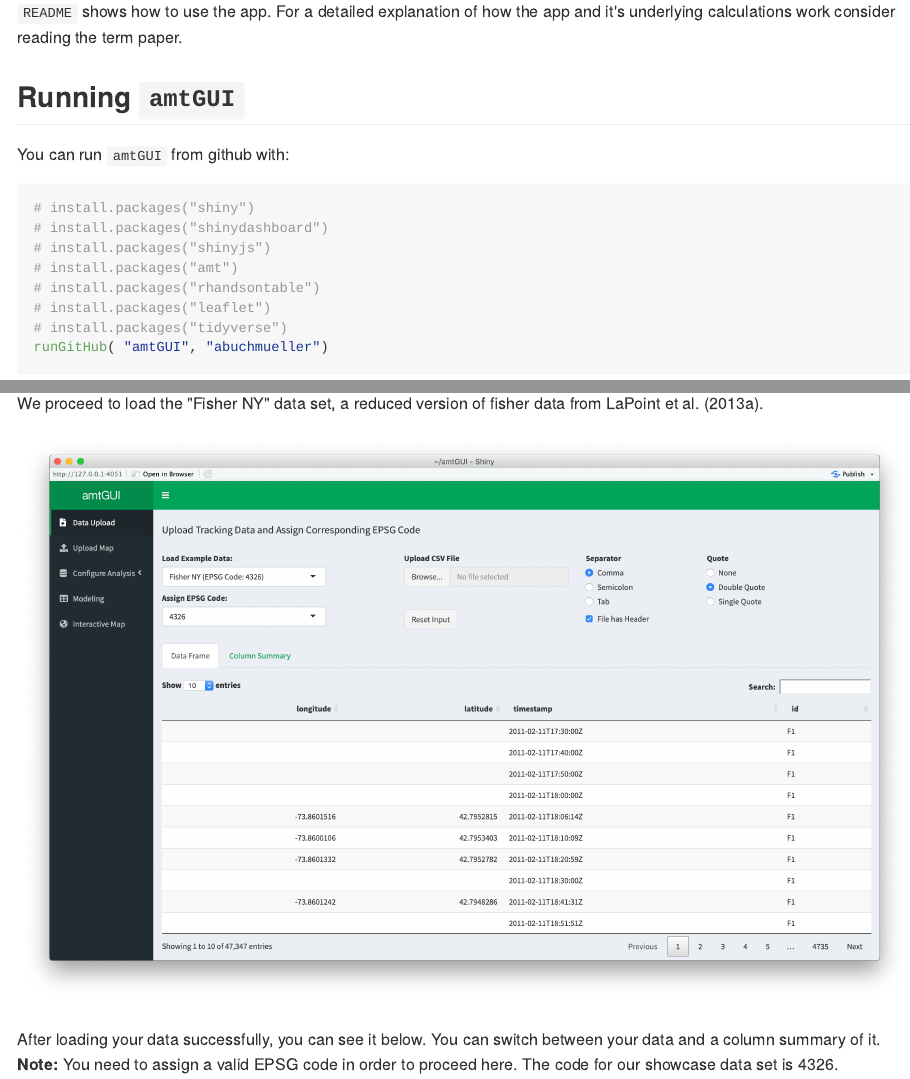
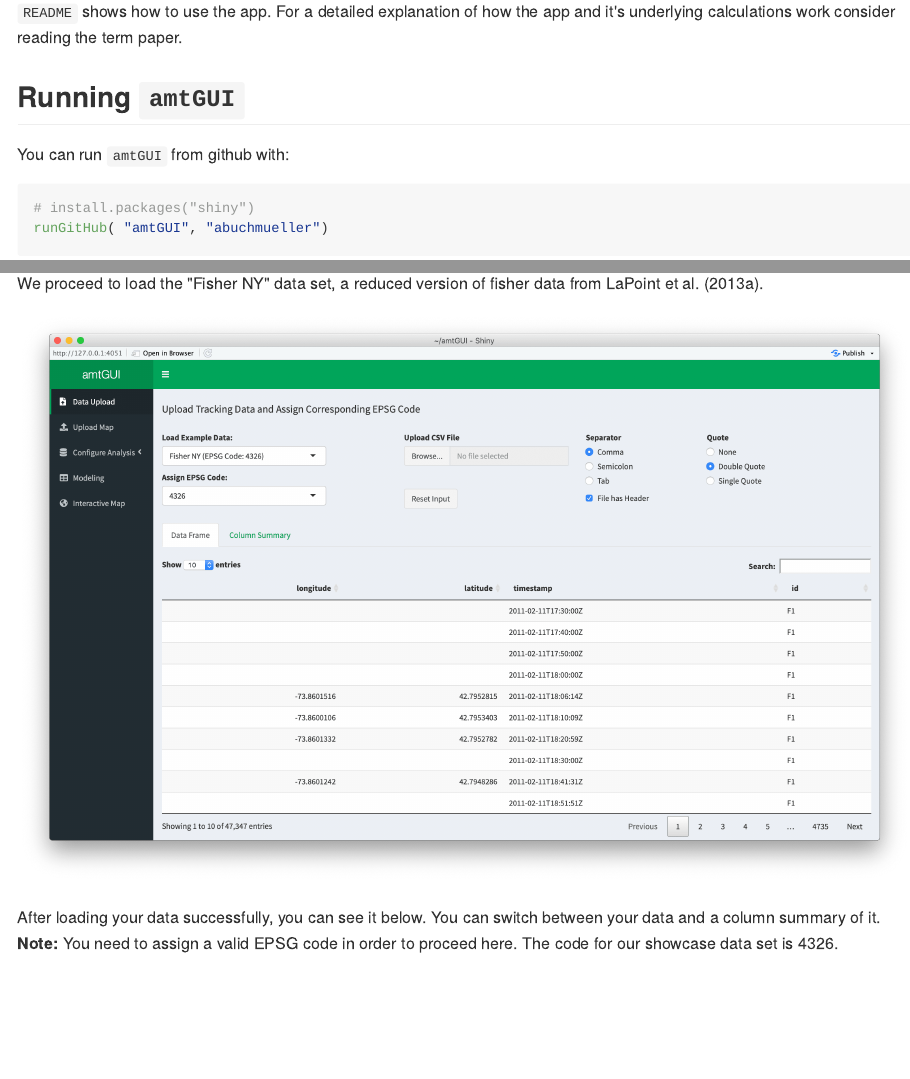
Before and after one commit to abuchmueller/amtGUI, an R Markdown document (README.Rmd): the page in a window 1100 px wide, from 140 px down, and a second part further down, joined at a grey line. The pictures show the output file README.md that the author committed with the source, drawn offline in the style of GitHub.

Commit message:
removed unnecessary code

````diff
--- a/README.Rmd
+++ b/README.Rmd
@@ -23,12 +23,6 @@ You can run `amtGUI` from github with:
 
 ```{r gh-installation, eval = FALSE}
 # install.packages("shiny")
-# install.packages("shinydashboard")
-# install.packages("shinyjs")
-# install.packages("amt")
-# install.packages("rhandsontable")
-# install.packages("leaflet")
-# install.packages("tidyverse")
 runGitHub( "amtGUI", "abuchmueller")
 ```
 
````
Also changed, not shown: README.md.
